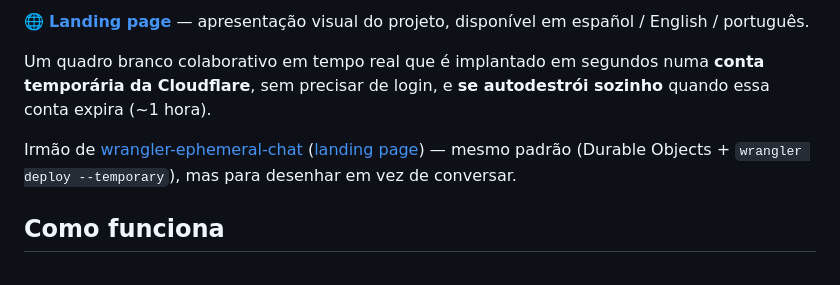
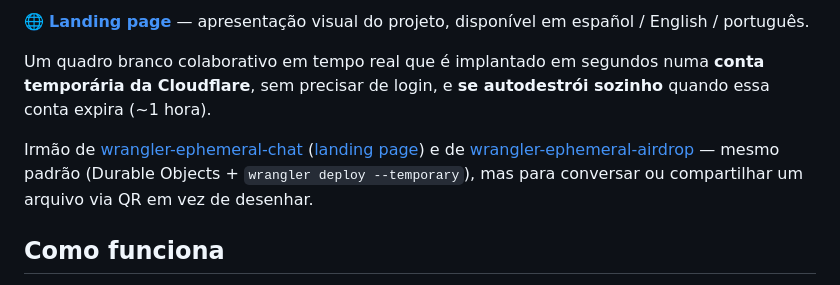
Before and after one commit to MauricioPerera/wrangler-ephemeral-whiteboard, a Markdown page: README.pt.md, the part around the change. Rendered like a GitHub page.

Commit message:
Enlazar wrangler-ephemeral-airdrop como proyecto hermano

```diff
--- a/README.pt.md
+++ b/README.pt.md
@@ -8,7 +8,7 @@
 
 Um quadro branco colaborativo em tempo real que é implantado em segundos numa **conta temporária da Cloudflare**, sem precisar de login, e **se autodestrói sozinho** quando essa conta expira (~1 hora).
 
-Irmão de [wrangler-ephemeral-chat](https://github.com/MauricioPerera/wrangler-ephemeral-chat) ([landing page](https://mauricioperera.github.io/wrangler-ephemeral-chat/)) — mesmo padrão (Durable Objects + `wrangler deploy --temporary`), mas para desenhar em vez de conversar.
+Irmão de [wrangler-ephemeral-chat](https://github.com/MauricioPerera/wrangler-ephemeral-chat) ([landing page](https://mauricioperera.github.io/wrangler-ephemeral-chat/)) e de [wrangler-ephemeral-airdrop](https://github.com/MauricioPerera/wrangler-ephemeral-airdrop) — mesmo padrão (Durable Objects + `wrangler deploy --temporary`), mas para conversar ou compartilhar um arquivo via QR em vez de desenhar.
 
 ## Como funciona
 
```
Also changed, not shown: README.en.md (+1 -1 lines), README.md (+1 -1 lines).
